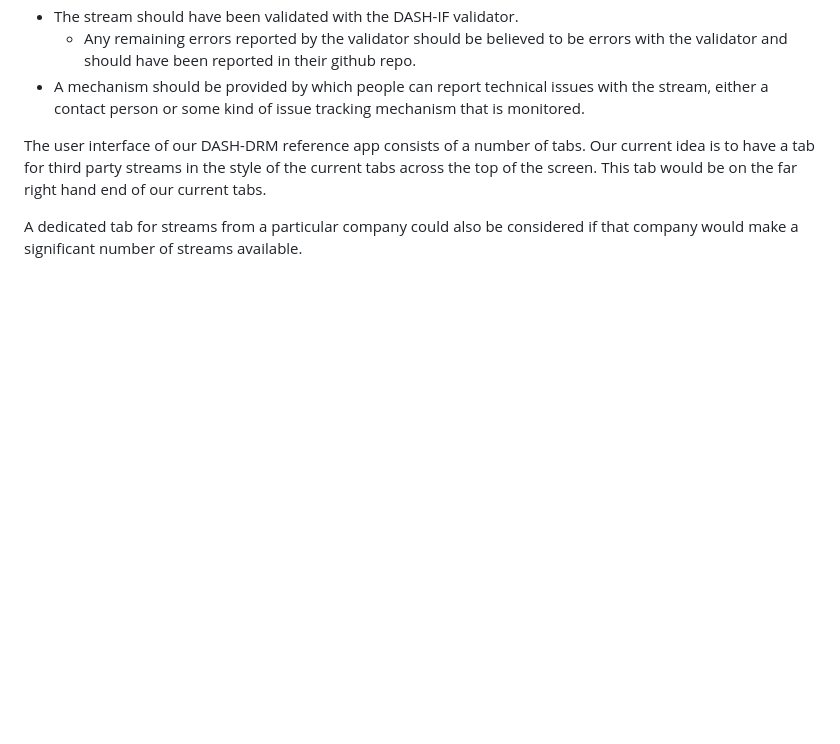
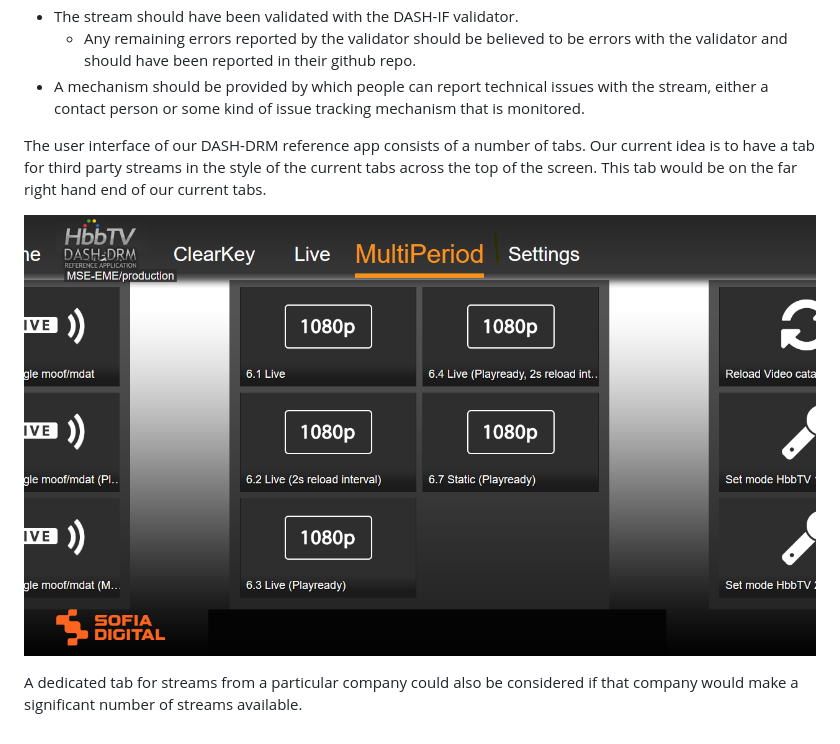
Before and after one commit to HbbTV-Association/ReferenceApplication, a Markdown page: doc/3rdpartycontent.md, the part around the change. Drawn GitHub-style; pictures changed too: doc/tabs.png (added); blank space fills up the shorter version.

Commit message:
add screenshot to 3rd party guide

```diff
--- a/doc/3rdpartycontent.md
+++ b/doc/3rdpartycontent.md
@@ -15,4 +15,6 @@ HbbTV is happy to extend its DASH-DRM reference application to include reference
 
 The user interface of our DASH-DRM reference app consists of a number of tabs. Our current idea is to have a tab for third party streams in the style of the current tabs across the top of the screen. This tab would be on the far right hand end of our current tabs.
 
+![Tab structure of the Reference Application](tabs.png "Reference Application UI")
+
 A dedicated tab for streams from a particular company could also be considered if that company would make a significant number of streams available.
```
